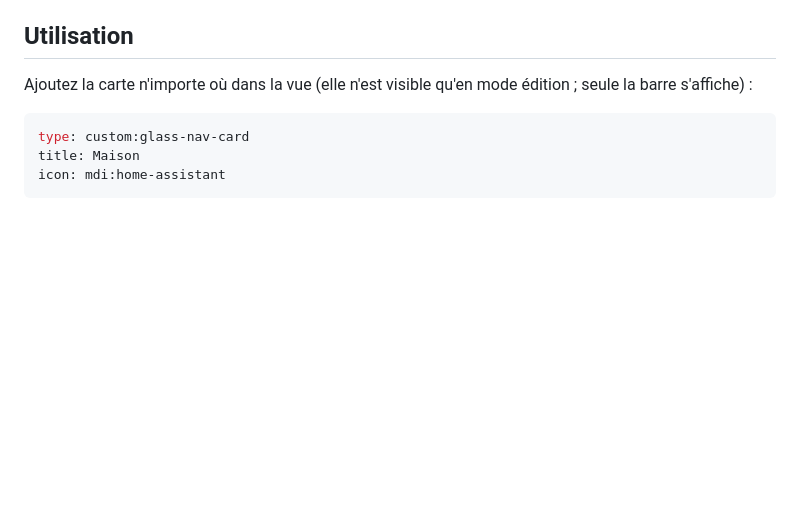
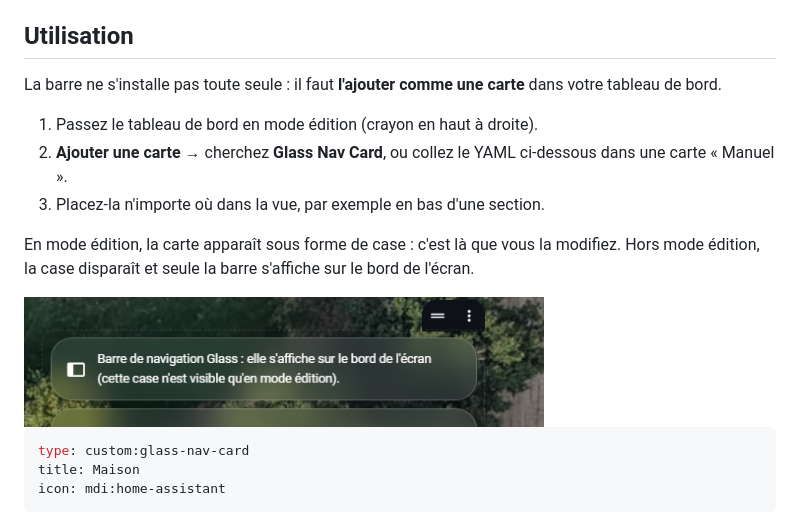
Before and after one commit to mrcouscous49-ui/glass-nav-card, a Markdown page: README.md, the part around the change. Drawn GitHub-style; pictures changed too: images/edit-card.png (added); blank space fills up the shorter version.

Commit message:
README : ajouter la barre comme une carte

````diff
--- a/README.md
+++ b/README.md
@@ -32,7 +32,16 @@ Dans l'éditeur visuel, la liste **Pages affichées dans la barre** propose tout
 
 ## Utilisation
 
-Ajoutez la carte n'importe où dans la vue (elle n'est visible qu'en mode édition ; seule la barre s'affiche) :
+La barre ne s'installe pas toute seule : il faut **l'ajouter comme une carte** dans votre tableau de bord.
+
+1. Passez le tableau de bord en mode édition (crayon en haut à droite).
+2. **Ajouter une carte** → cherchez **Glass Nav Card**, ou collez le YAML ci-dessous dans une carte « Manuel ».
+3. Placez-la n'importe où dans la vue, par exemple en bas d'une section.
+
+En mode édition, la carte apparaît sous forme de case : c'est là que vous la modifiez. Hors mode édition, la case disparaît et seule la barre s'affiche sur le bord de l'écran.
+
+<img src="https://raw.githubusercontent.com/mrcouscous49-ui/glass-nav-card/main/images/edit-card.png" alt="La carte Glass Nav Card en mode édition" width="520">
+
 
 ```yaml
 type: custom:glass-nav-card
````
